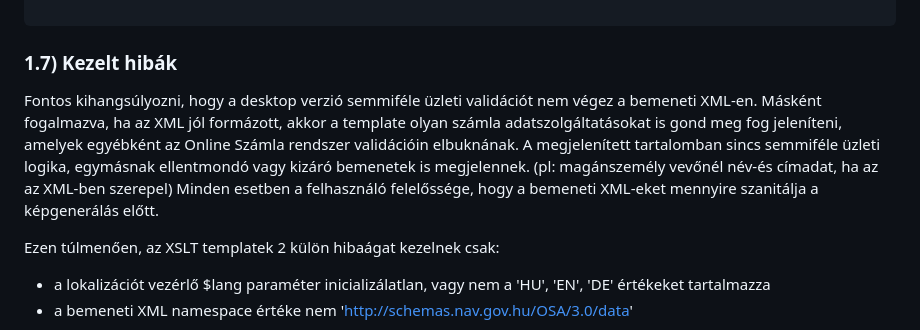
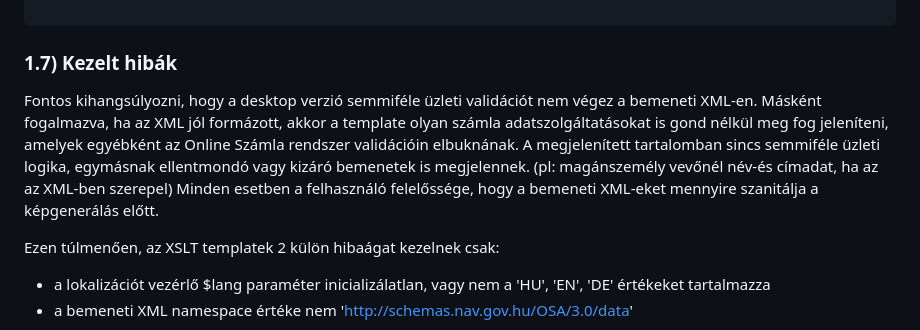
Before and after one commit to nav-gov-hu/Online-Invoice-XSLT, a Markdown page: README.md, the part around the change. Drawn GitHub-style.

```diff
--- a/README.md
+++ b/README.md
@@ -150,7 +150,7 @@ A konfigurációs módosításokat vagy az fop.xconf állományba hajtjuk végre
 
 ### 1.7) Kezelt hibák
 
-Fontos kihangsúlyozni, hogy a desktop verzió semmiféle üzleti validációt nem végez a bemeneti XML-en. Másként fogalmazva, ha az XML jól formázott, akkor a template olyan számla adatszolgáltatásokat is gond meg fog jeleníteni, amelyek egyébként az Online Számla rendszer validációin elbuknának. A megjelenített tartalomban sincs semmiféle üzleti logika, egymásnak ellentmondó vagy kizáró bemenetek is megjelennek. (pl: magánszemély vevőnél név-és címadat, ha az az XML-ben szerepel) Minden esetben a felhasználó felelőssége, hogy a bemeneti XML-eket mennyire szanitálja a képgenerálás előtt.
+Fontos kihangsúlyozni, hogy a desktop verzió semmiféle üzleti validációt nem végez a bemeneti XML-en. Másként fogalmazva, ha az XML jól formázott, akkor a template olyan számla adatszolgáltatásokat is gond nélkül meg fog jeleníteni, amelyek egyébként az Online Számla rendszer validációin elbuknának. A megjelenített tartalomban sincs semmiféle üzleti logika, egymásnak ellentmondó vagy kizáró bemenetek is megjelennek. (pl: magánszemély vevőnél név-és címadat, ha az az XML-ben szerepel) Minden esetben a felhasználó felelőssége, hogy a bemeneti XML-eket mennyire szanitálja a képgenerálás előtt.
 
 Ezen túlmenően, az XSLT templatek 2 külön hibaágat kezelnek csak:
 - a lokalizációt vezérlő $lang paraméter inicializálatlan, vagy nem a 'HU', 'EN', 'DE' értékeket tartalmazza
```
